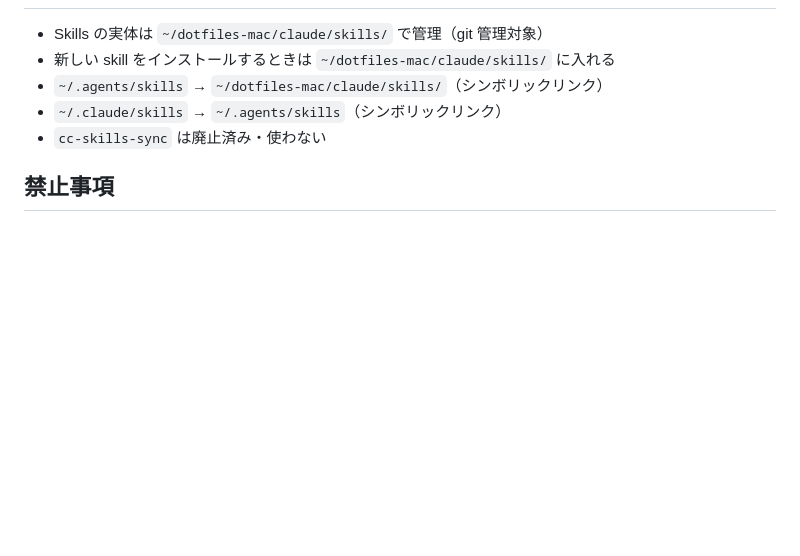
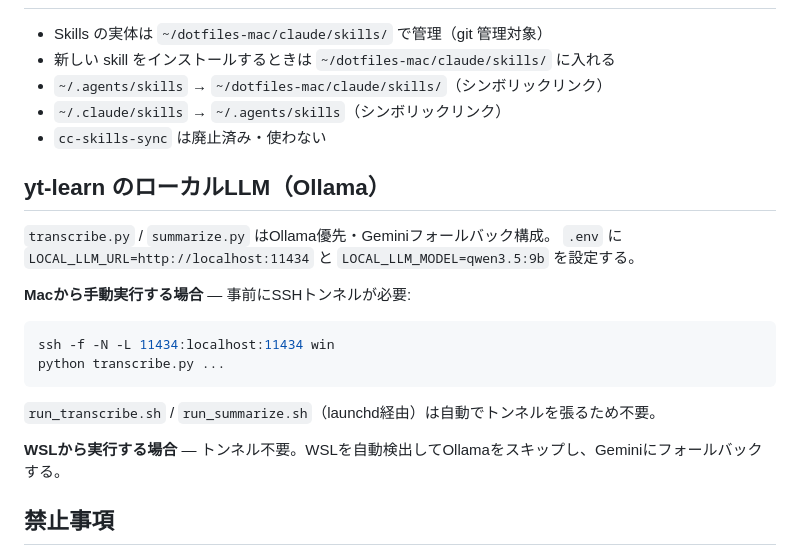
Before and after one commit to YOSHIHIDEShimoji/dotfiles-mac, a Markdown page: claude/CLAUDE.md, the part around the change. GitHub-like rendering; blank space fills up the shorter version.

Commit message:
docs: yt-learn ローカルLLM（Ollama）の使い方を追記

````diff
--- a/claude/CLAUDE.md
+++ b/claude/CLAUDE.md
@@ -65,6 +65,22 @@ rm -f ~/.pyenv/shims/.pyenv-shim
 - `~/.claude/skills` → `~/.agents/skills`（シンボリックリンク）
 - `cc-skills-sync` は廃止済み・使わない
 
+## yt-learn のローカルLLM（Ollama）
+
+`transcribe.py` / `summarize.py` はOllama優先・Geminiフォールバック構成。
+`.env` に `LOCAL_LLM_URL=http://localhost:11434` と `LOCAL_LLM_MODEL=qwen3.5:9b` を設定する。
+
+**Macから手動実行する場合** — 事前にSSHトンネルが必要:
+
+```bash
+ssh -f -N -L 11434:localhost:11434 win
+python transcribe.py ...
+```
+
+`run_transcribe.sh` / `run_summarize.sh`（launchd経由）は自動でトンネルを張るため不要。
+
+**WSLから実行する場合** — トンネル不要。WSLを自動検出してOllamaをスキップし、Geminiにフォールバックする。
+
 ## 禁止事項
 
 - GitHubもContributionにclaude codeを含めない
````
